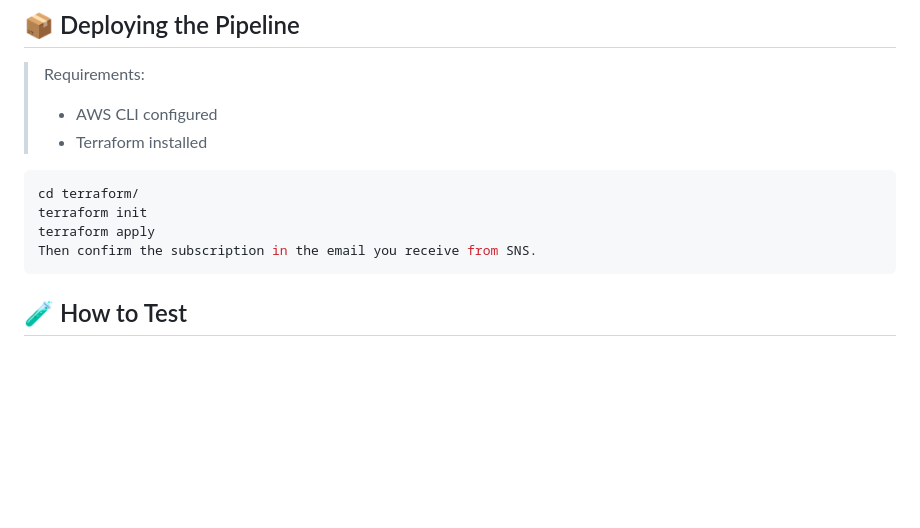
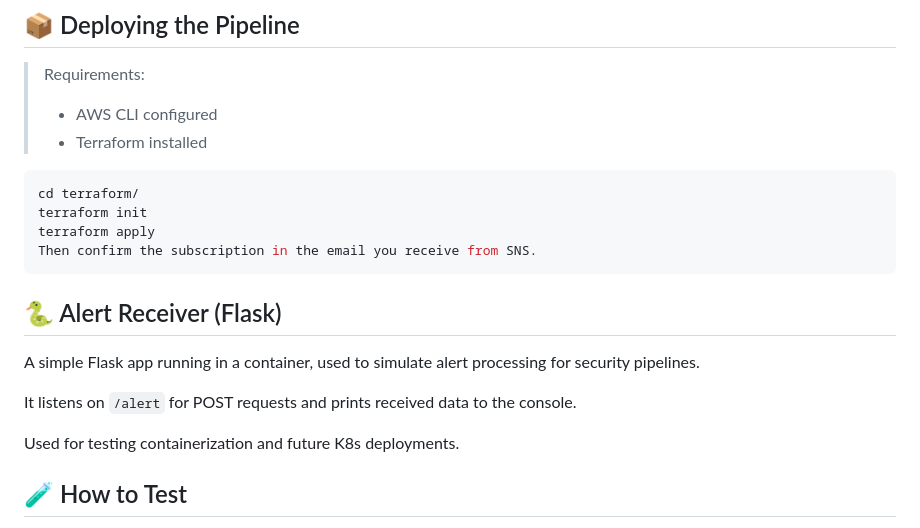
Before and after one commit to cloudcr0w/security-alerting-pipeline, a Markdown page: README.md, the part around the change. Rendered like a GitHub page; blank space fills up the shorter version.

````diff
--- a/README.md
+++ b/README.md
@@ -94,6 +94,14 @@ terraform init
 terraform apply
 Then confirm the subscription in the email you receive from SNS.
 ```
+## 🐍 Alert Receiver (Flask)
+
+A simple Flask app running in a container, used to simulate alert processing for security pipelines.
+
+It listens on `/alert` for POST requests and prints received data to the console.
+
+Used for testing containerization and future K8s deployments.
+
 
 ## 🧪 How to Test
 
````
